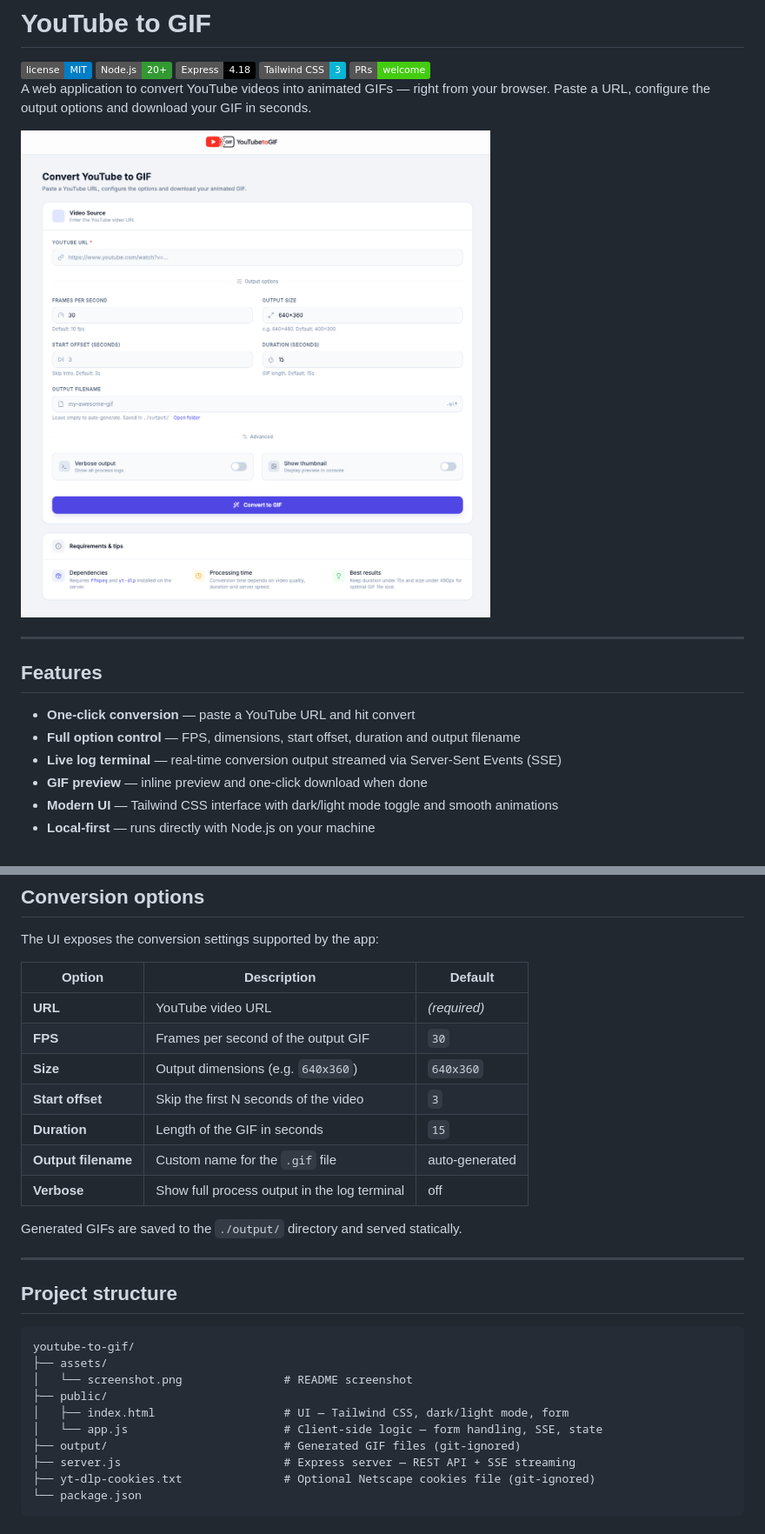
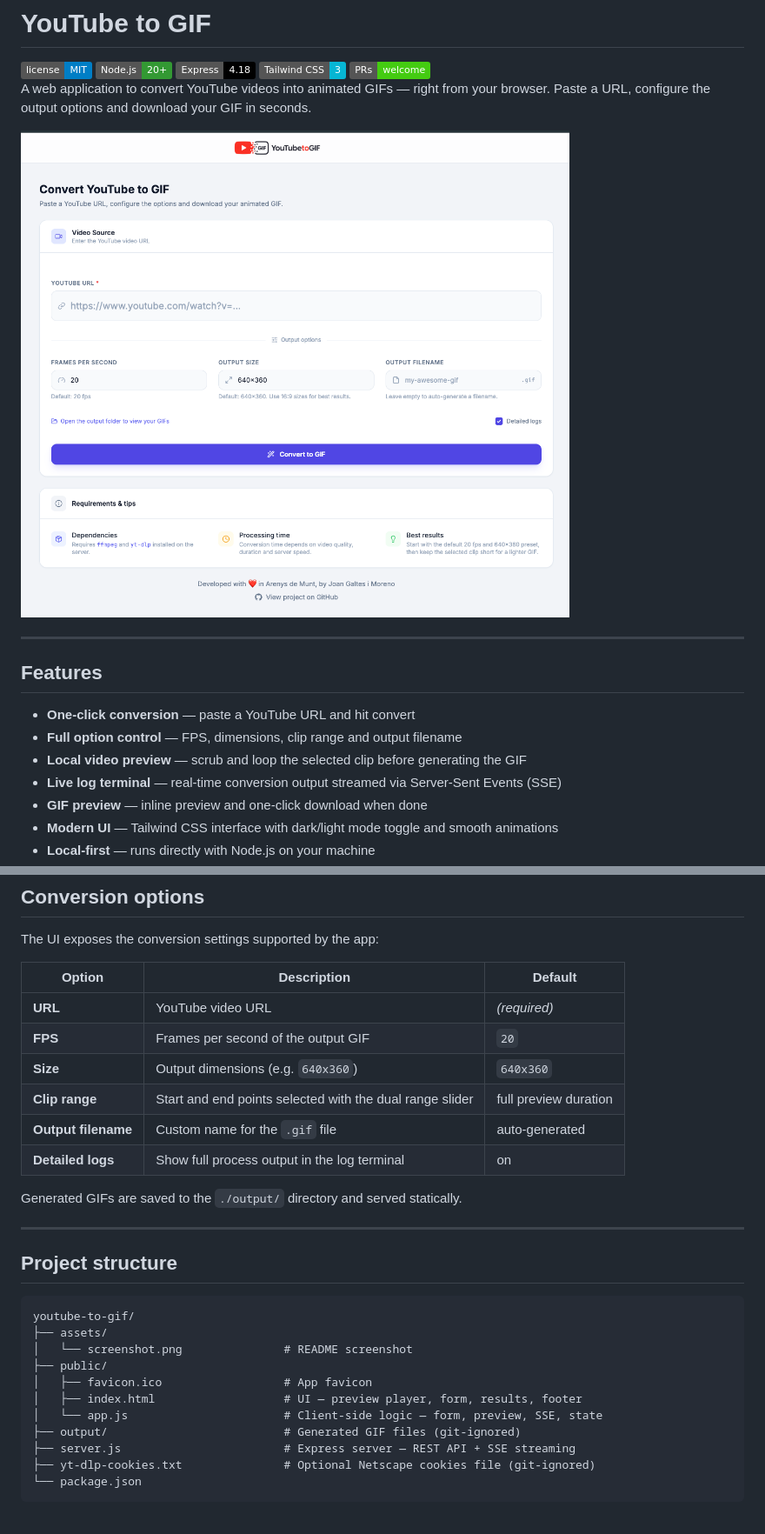
Before and after one commit to donbuche/youtube-to-gif, a Markdown page: README.md, 2 parts joined by grey strips. Shown at 87% size. Rendered like a GitHub page; pictures changed too: assets/screenshot.png; badges without logos.

```diff
--- a/README.md
+++ b/README.md
@@ -15,7 +15,8 @@ A web application to convert YouTube videos into animated GIFs — right from yo
 ## Features
 
 - **One-click conversion** — paste a YouTube URL and hit convert
-- **Full option control** — FPS, dimensions, start offset, duration and output filename
+- **Full option control** — FPS, dimensions, clip range and output filename
+- **Local video preview** — scrub and loop the selected clip before generating the GIF
 - **Live log terminal** — real-time conversion output streamed via Server-Sent Events (SSE)
 - **GIF preview** — inline preview and one-click download when done
 - **Modern UI** — Tailwind CSS interface with dark/light mode toggle and smooth animations
@@ -93,12 +94,11 @@ The UI exposes the conversion settings supported by the app:
 | Option | Description | Default |
 |---|---|---|
 | **URL** | YouTube video URL | *(required)* |
-| **FPS** | Frames per second of the output GIF | `30` |
+| **FPS** | Frames per second of the output GIF | `20` |
 | **Size** | Output dimensions (e.g. `640x360`) | `640x360` |
-| **Start offset** | Skip the first N seconds of the video | `3` |
-| **Duration** | Length of the GIF in seconds | `15` |
+| **Clip range** | Start and end points selected with the dual range slider | full preview duration |
 | **Output filename** | Custom name for the `.gif` file | auto-generated |
-| **Verbose** | Show full process output in the log terminal | off |
+| **Detailed logs** | Show full process output in the log terminal | on |
 
 Generated GIFs are saved to the `./output/` directory and served statically.
 
@@ -111,8 +111,9 @@ youtube-to-gif/
 ├── assets/
 │   └── screenshot.png               # README screenshot
 ├── public/
-│   ├── index.html                   # UI — Tailwind CSS, dark/light mode, form
-│   └── app.js                       # Client-side logic — form handling, SSE, state
+│   ├── favicon.ico                  # App favicon
+│   ├── index.html                   # UI — preview player, form, results, footer
+│   └── app.js                       # Client-side logic — form, preview, SSE, state
 ├── output/                          # Generated GIF files (git-ignored)
 ├── server.js                        # Express server — REST API + SSE streaming
 ├── yt-dlp-cookies.txt               # Optional Netscape cookies file (git-ignored)
```
Also changed, not shown: other parts of README.md (+5 -2 lines).
